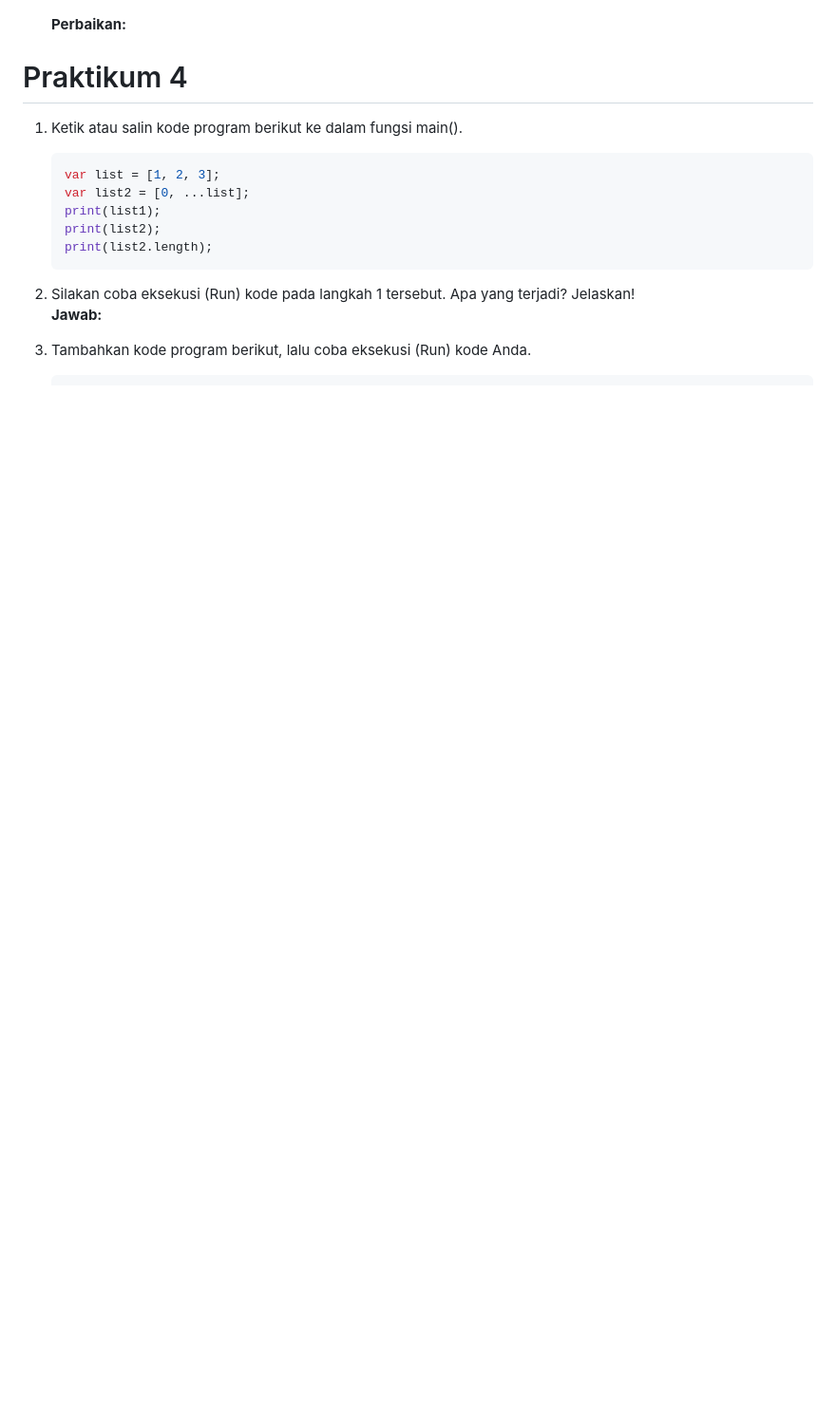
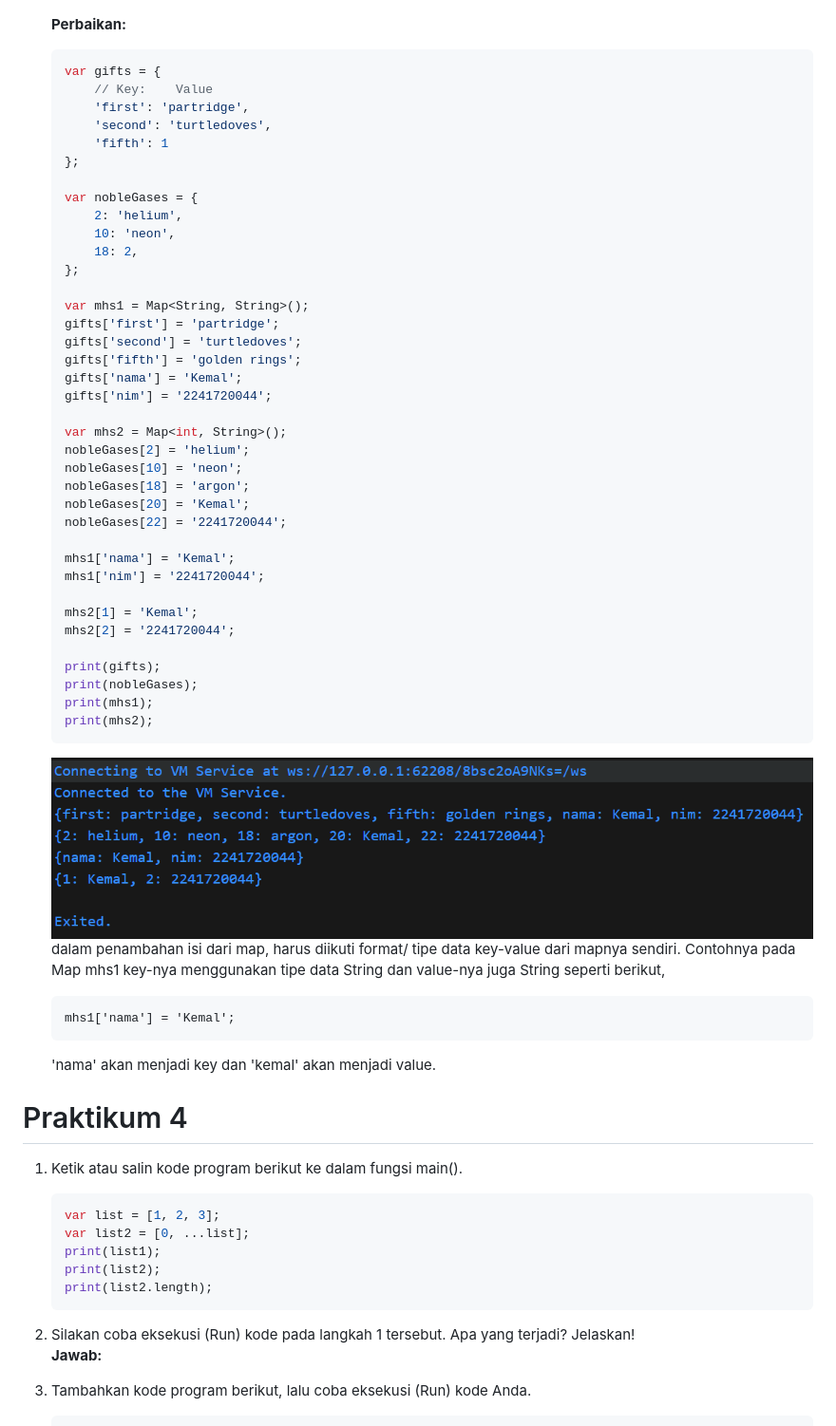
Before and after one commit to mkemaln/pemrograman-mobile-sem5, a Markdown page: pertemuan 4/laporan_praktikum.md, the part around the change printed below. Shown: that part at 95% size. Rendered like a GitHub page; pictures changed too: pertemuan 4/p3.png (added); blank space fills up the shorter version.

Commit message:
add: finished praktikum 3

````diff
--- a/pertemuan 4/laporan_praktikum.md
+++ b/pertemuan 4/laporan_praktikum.md
@@ -128,5 +145,50 @@ Apa yang terjadi ? Jika terjadi error, silakan perbaiki.\
 
     **Perbaikan:**
+    ```dart
+    var gifts = {
+        // Key:    Value
+        'first': 'partridge',
+        'second': 'turtledoves',
+        'fifth': 1
+    };
+
+    var nobleGases = {
+        2: 'helium',
+        10: 'neon',
+        18: 2,
+    };
+
+    var mhs1 = Map<String, String>();
+    gifts['first'] = 'partridge';
+    gifts['second'] = 'turtledoves';
+    gifts['fifth'] = 'golden rings';
+    gifts['nama'] = 'Kemal';
+    gifts['nim'] = '2241720044';
+
+    var mhs2 = Map<int, String>();
+    nobleGases[2] = 'helium';
+    nobleGases[10] = 'neon';
+    nobleGases[18] = 'argon';
+    nobleGases[20] = 'Kemal';
+    nobleGases[22] = '2241720044';
+
+    mhs1['nama'] = 'Kemal';
+    mhs1['nim'] = '2241720044';
+
+    mhs2[1] = 'Kemal';
+    mhs2[2] = '2241720044';
+
+    print(gifts);
+    print(nobleGases);
+    print(mhs1);
+    print(mhs2);
+    ```
+    ![](p3.png)
+    dalam penambahan isi dari map, harus diikuti format/ tipe data key-value dari mapnya sendiri. Contohnya pada Map mhs1 key-nya menggunakan tipe data String dan value-nya juga String seperti berikut,
+    ```
+    mhs1['nama'] = 'Kemal';
+    ```
+    'nama' akan menjadi key dan 'kemal' akan menjadi value.
 
 # Praktikum 4
 1. Ketik atau salin kode program berikut ke dalam fungsi main().
````
Also changed, not shown: other parts of pertemuan 4/laporan_praktikum.md (+19 -2 lines), 1 other file.
